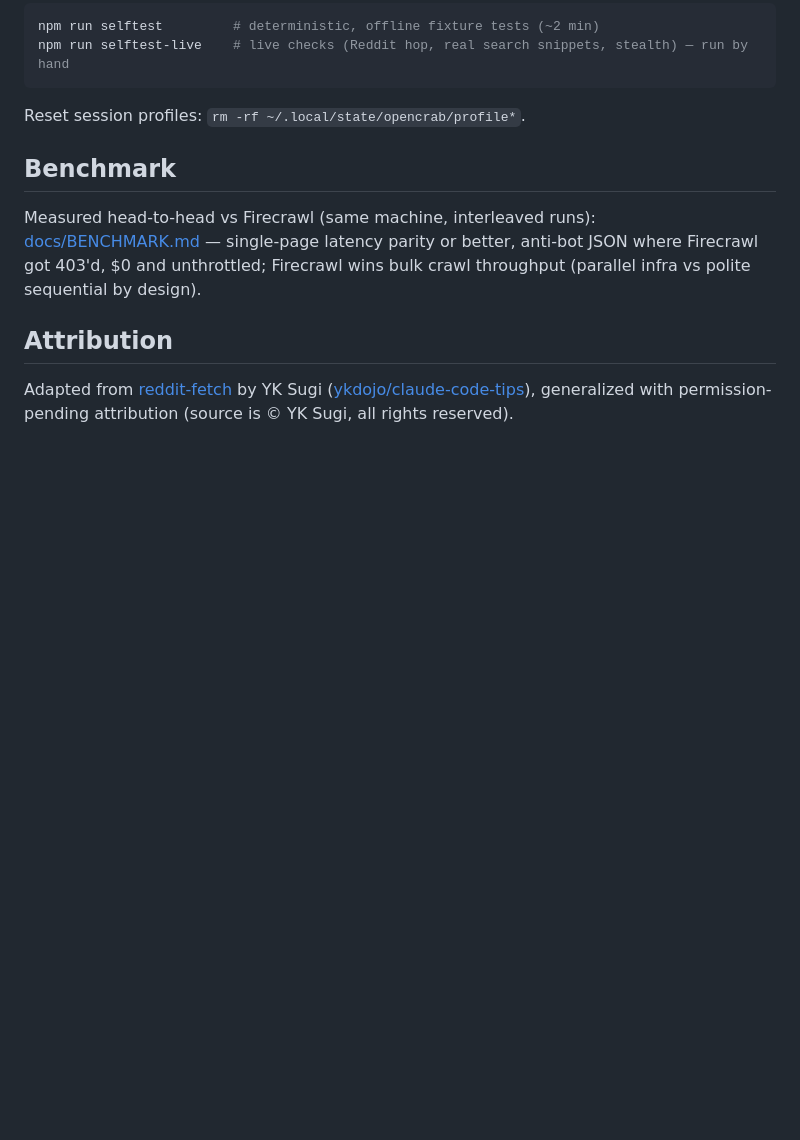
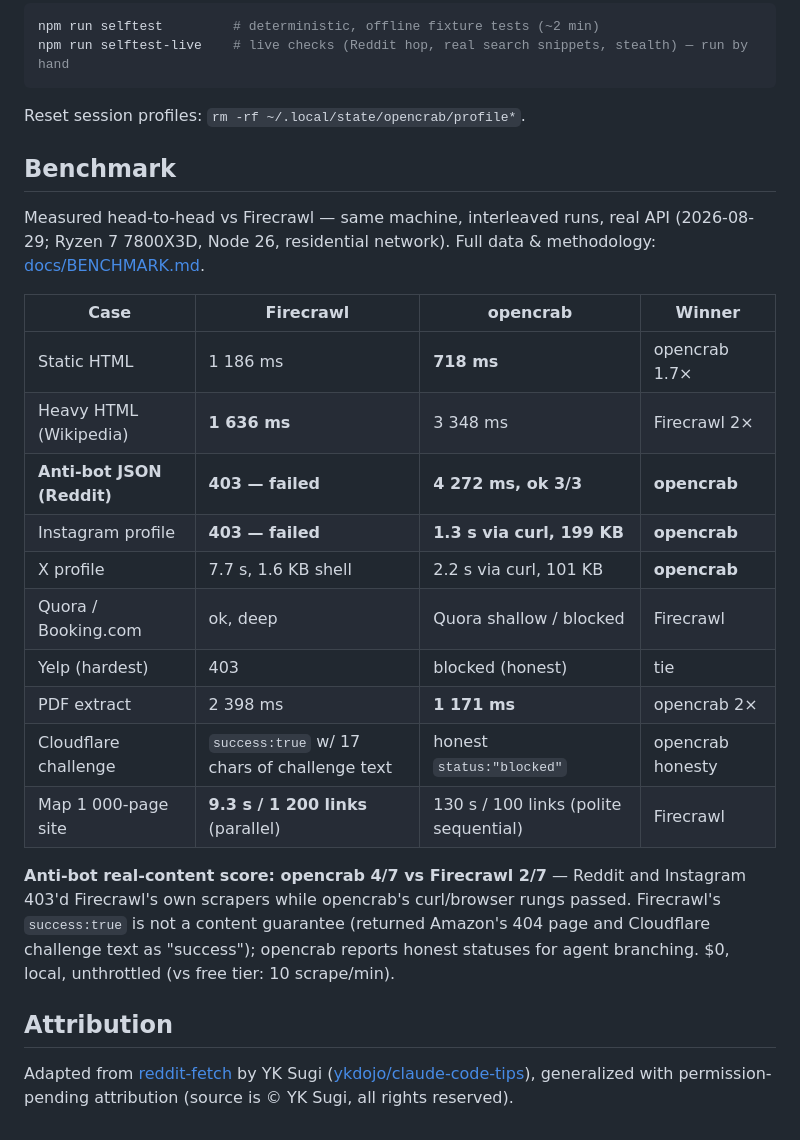
Before and after one commit to hieusats/blocked-fetch, a Markdown page: README.md, the part around the change. GitHub-like rendering; blank space fills up the shorter version.

Commit message:
docs(readme): benchmark summary table inline for readers

```diff
--- a/README.md
+++ b/README.md
@@ -120,7 +120,22 @@ Reset session profiles: `rm -rf ~/.local/state/opencrab/profile*`.
 
 ## Benchmark
 
-Measured head-to-head vs Firecrawl (same machine, interleaved runs): [docs/BENCHMARK.md](docs/BENCHMARK.md) — single-page latency parity or better, anti-bot JSON where Firecrawl got 403'd, $0 and unthrottled; Firecrawl wins bulk crawl throughput (parallel infra vs polite sequential by design).
+Measured head-to-head vs Firecrawl — same machine, interleaved runs, real API (2026-08-29; Ryzen 7 7800X3D, Node 26, residential network). Full data & methodology: [docs/BENCHMARK.md](docs/BENCHMARK.md).
+
+| Case | Firecrawl | opencrab | Winner |
+|---|---|---|---|
+| Static HTML | 1 186 ms | **718 ms** | opencrab 1.7× |
+| Heavy HTML (Wikipedia) | **1 636 ms** | 3 348 ms | Firecrawl 2× |
+| **Anti-bot JSON (Reddit)** | **403 — failed** | **4 272 ms, ok 3/3** | **opencrab** |
+| Instagram profile | **403 — failed** | **1.3 s via curl, 199 KB** | **opencrab** |
+| X profile | 7.7 s, 1.6 KB shell | 2.2 s via curl, 101 KB | **opencrab** |
+| Quora / Booking.com | ok, deep | Quora shallow / blocked | Firecrawl |
+| Yelp (hardest) | 403 | blocked (honest) | tie |
+| PDF extract | 2 398 ms | **1 171 ms** | opencrab 2× |
+| Cloudflare challenge | `success:true` w/ 17 chars of challenge text | honest `status:"blocked"` | opencrab honesty |
+| Map 1 000-page site | **9.3 s / 1 200 links** (parallel) | 130 s / 100 links (polite sequential) | Firecrawl |
+
+**Anti-bot real-content score: opencrab 4/7 vs Firecrawl 2/7** — Reddit and Instagram 403'd Firecrawl's own scrapers while opencrab's curl/browser rungs passed. Firecrawl's `success:true` is not a content guarantee (returned Amazon's 404 page and Cloudflare challenge text as "success"); opencrab reports honest statuses for agent branching. $0, local, unthrottled (vs free tier: 10 scrape/min).
 
 ## Attribution
 
```
